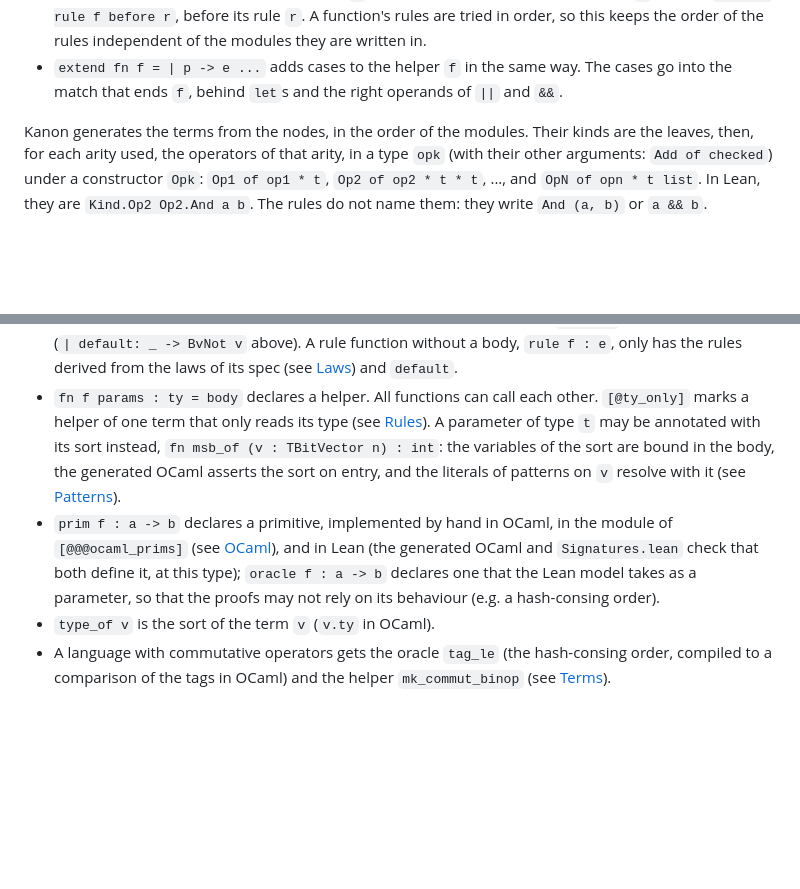
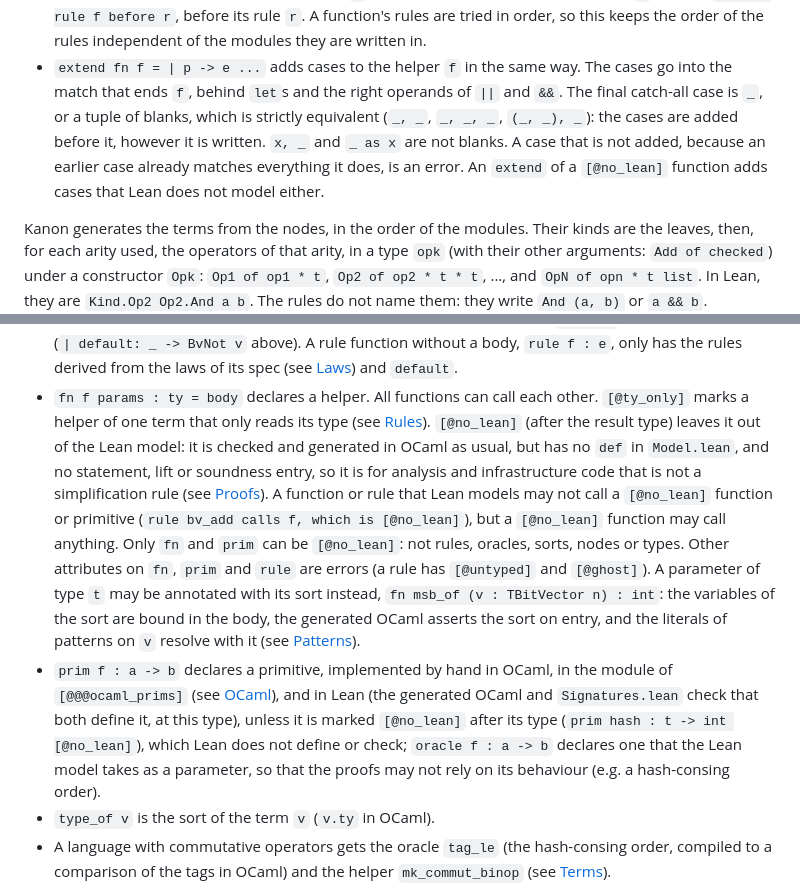
Before and after one commit to N1ark/kanon, a Markdown page: README.md, 2 parts joined by grey strips. GitHub-like rendering; blank space fills up the shorter version.

Commit message:
Document [@no_lean] and the catch-all of extend
Co-Authored-By: Claude Sonnet 5.5 <noreply@anthropic.com>
Claude-Session: https://claude.ai/code/session_01YRXWLNUvZtDKcpNpfcsdsx

```diff
--- a/README.md
+++ b/README.md
@@ -146,7 +146,12 @@ declarations (`bool.knl`) and its rules, primitives and helpers (`bool.kn`).
   order of the rules independent of the modules they are written in.
 - `extend fn f = | p -> e ...` adds cases to the helper `f` in the same way.
   The cases go into the match that ends `f`, behind `let`s and the right
-  operands of `||` and `&&`.
+  operands of `||` and `&&`. The final catch-all case is `_`, or a tuple of
+  blanks, which is strictly equivalent (`_, _`, `_, _, _`, `(_, _), _`): the
+  cases are added before it, however it is written. `x, _` and `_ as x` are not
+  blanks. A case that is not added, because an earlier case already matches
+  everything it does, is an error. An `extend` of a `[@no_lean]` function adds
+  cases that Lean does not model either.
 
 Kanon generates the terms from the nodes, in the order of the modules. Their
 kinds are the leaves, then, for each arity used, the operators of that arity,
@@ -286,14 +291,24 @@ fn size (v : t) : int [@ty_only] = size_of_ty (type_of v)
   from the laws of its spec (see [Laws](#laws)) and `default`.
 - `fn f params : ty = body` declares a helper. All functions can call each
   other. `[@ty_only]` marks a helper of one term that only reads its type (see
-  [Rules](#rules)). A parameter of type `t` may be annotated with its sort
+  [Rules](#rules)). `[@no_lean]` (after the result type) leaves it out of the
+  Lean model: it is checked and generated in OCaml as usual, but has no `def` in
+  `Model.lean`, and no statement, lift or soundness entry, so it is for
+  analysis and infrastructure code that is not a simplification rule (see
+  [Proofs](#proofs)). A function or rule that Lean models may not call a
+  `[@no_lean]` function or primitive (`rule bv_add calls f, which is
+  [@no_lean]`), but a `[@no_lean]` function may call anything. Only `fn` and
+  `prim` can be `[@no_lean]`: not rules, oracles, sorts, nodes or types. Other
+  attributes on `fn`, `prim` and `rule` are errors (a rule has `[@untyped]` and
+  `[@ghost]`). A parameter of type `t` may be annotated with its sort
   instead, `fn msb_of (v : TBitVector n) : int`: the variables of the sort are
   bound in the body, the generated OCaml asserts the sort on entry, and the
   literals of patterns on `v` resolve with it (see [Patterns](#patterns)).
 - `prim f : a -> b` declares a primitive, implemented by hand in OCaml, in the
   module of `[@@@ocaml_prims]` (see [OCaml](#ocaml)), and in Lean (the
   generated OCaml and `Signatures.lean` check that both define it, at this
-  type); `oracle f : a -> b` declares one that the Lean model takes as a
+  type), unless it is marked `[@no_lean]` after its type
+  (`prim hash : t -> int [@no_lean]`), which Lean does not define or check; `oracle f : a -> b` declares one that the Lean model takes as a
   parameter, so that the proofs may not rely on its behaviour (e.g. a
   hash-consing order).
 - `type_of v` is the sort of the term `v` (`v.ty` in OCaml).
```
Also changed, not shown: CHANGELOG.md (+7 -0 lines).
